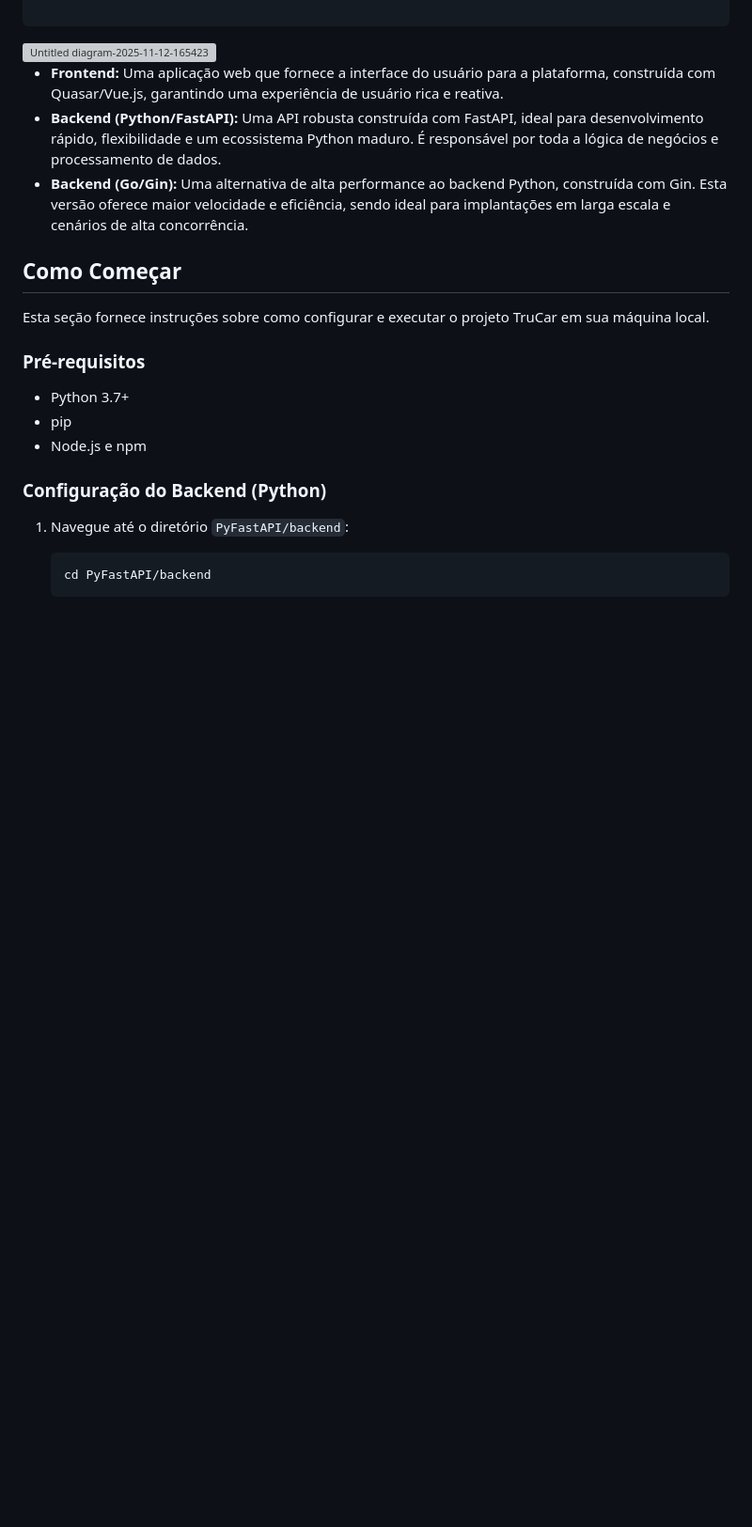
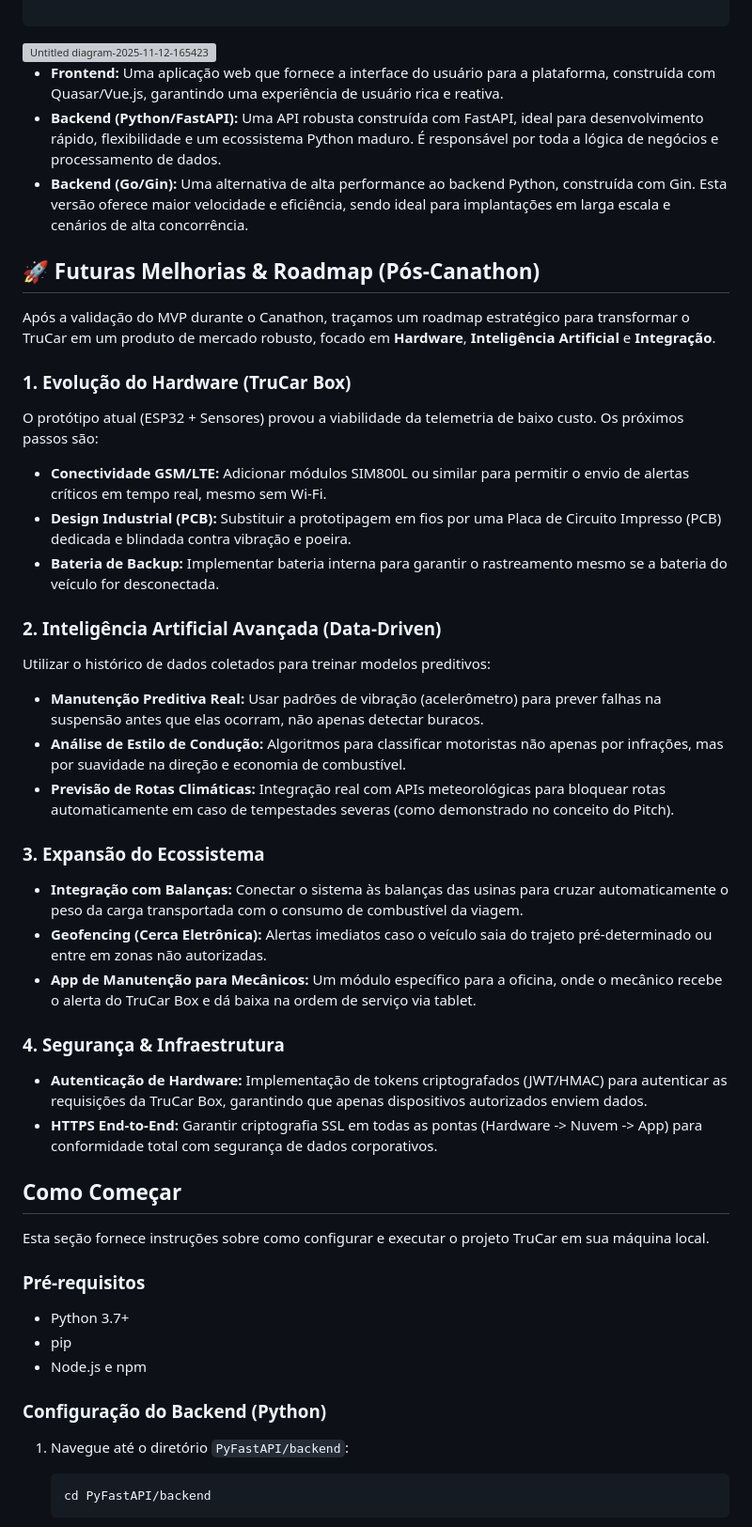
Before and after one commit to Vitorhlem/TruCar, a Markdown page: README.md, the part around the change. Shown: that part at 94% size. Drawn GitHub-style; blank space fills up the shorter version; grey boxes are pictures that could not be loaded.

Commit message:
Add roadmap for future improvements and features
Added a roadmap for future improvements post-Canathon, detailing hardware evolution, advanced AI integration, ecosystem expansion, and security infrastructure.

```diff
--- a/README.md
+++ b/README.md
@@ -49,6 +49,31 @@ O projeto TruCar possui uma arquitetura flexível, consistindo em um frontend mo
 - **Frontend:** Uma aplicação web que fornece a interface do usuário para a plataforma, construída com Quasar/Vue.js, garantindo uma experiência de usuário rica e reativa.
 - **Backend (Python/FastAPI):** Uma API robusta construída com FastAPI, ideal para desenvolvimento rápido, flexibilidade e um ecossistema Python maduro. É responsável por toda a lógica de negócios e processamento de dados.
 - **Backend (Go/Gin):** Uma alternativa de alta performance ao backend Python, construída com Gin. Esta versão oferece maior velocidade e eficiência, sendo ideal para implantações em larga escala e cenários de alta concorrência.
+
+## 🚀 Futuras Melhorias & Roadmap (Pós-Canathon)
+
+Após a validação do MVP durante o Canathon, traçamos um roadmap estratégico para transformar o TruCar em um produto de mercado robusto, focado em **Hardware**, **Inteligência Artificial** e **Integração**.
+
+### 1. Evolução do Hardware (TruCar Box)
+O protótipo atual (ESP32 + Sensores) provou a viabilidade da telemetria de baixo custo. Os próximos passos são:
+- **Conectividade GSM/LTE:** Adicionar módulos SIM800L ou similar para permitir o envio de alertas críticos em tempo real, mesmo sem Wi-Fi.
+- **Design Industrial (PCB):** Substituir a prototipagem em fios por uma Placa de Circuito Impresso (PCB) dedicada e blindada contra vibração e poeira.
+- **Bateria de Backup:** Implementar bateria interna para garantir o rastreamento mesmo se a bateria do veículo for desconectada.
+
+### 2. Inteligência Artificial Avançada (Data-Driven)
+Utilizar o histórico de dados coletados para treinar modelos preditivos:
+- **Manutenção Preditiva Real:** Usar padrões de vibração (acelerômetro) para prever falhas na suspensão antes que elas ocorram, não apenas detectar buracos.
+- **Análise de Estilo de Condução:** Algoritmos para classificar motoristas não apenas por infrações, mas por suavidade na direção e economia de combustível.
+- **Previsão de Rotas Climáticas:** Integração real com APIs meteorológicas para bloquear rotas automaticamente em caso de tempestades severas (como demonstrado no conceito do Pitch).
+
+### 3. Expansão do Ecossistema
+- **Integração com Balanças:** Conectar o sistema às balanças das usinas para cruzar automaticamente o peso da carga transportada com o consumo de combustível da viagem.
+- **Geofencing (Cerca Eletrônica):** Alertas imediatos caso o veículo saia do trajeto pré-determinado ou entre em zonas não autorizadas.
+- **App de Manutenção para Mecânicos:** Um módulo específico para a oficina, onde o mecânico recebe o alerta do TruCar Box e dá baixa na ordem de serviço via tablet.
+
+### 4. Segurança & Infraestrutura
+- **Autenticação de Hardware:** Implementação de tokens criptografados (JWT/HMAC) para autenticar as requisições da TruCar Box, garantindo que apenas dispositivos autorizados enviem dados.
+- **HTTPS End-to-End:** Garantir criptografia SSL em todas as pontas (Hardware -> Nuvem -> App) para conformidade total com segurança de dados corporativos.
 
 ## Como Começar
 
```
